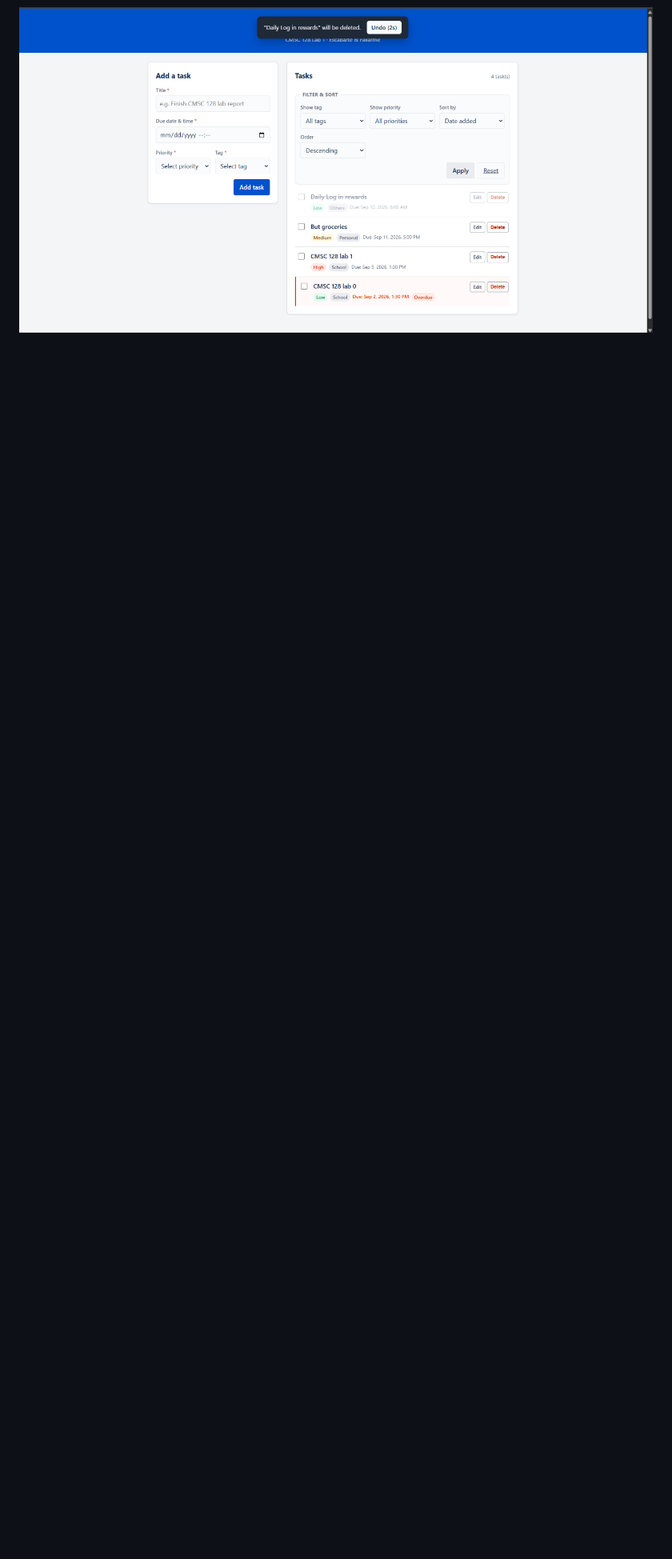
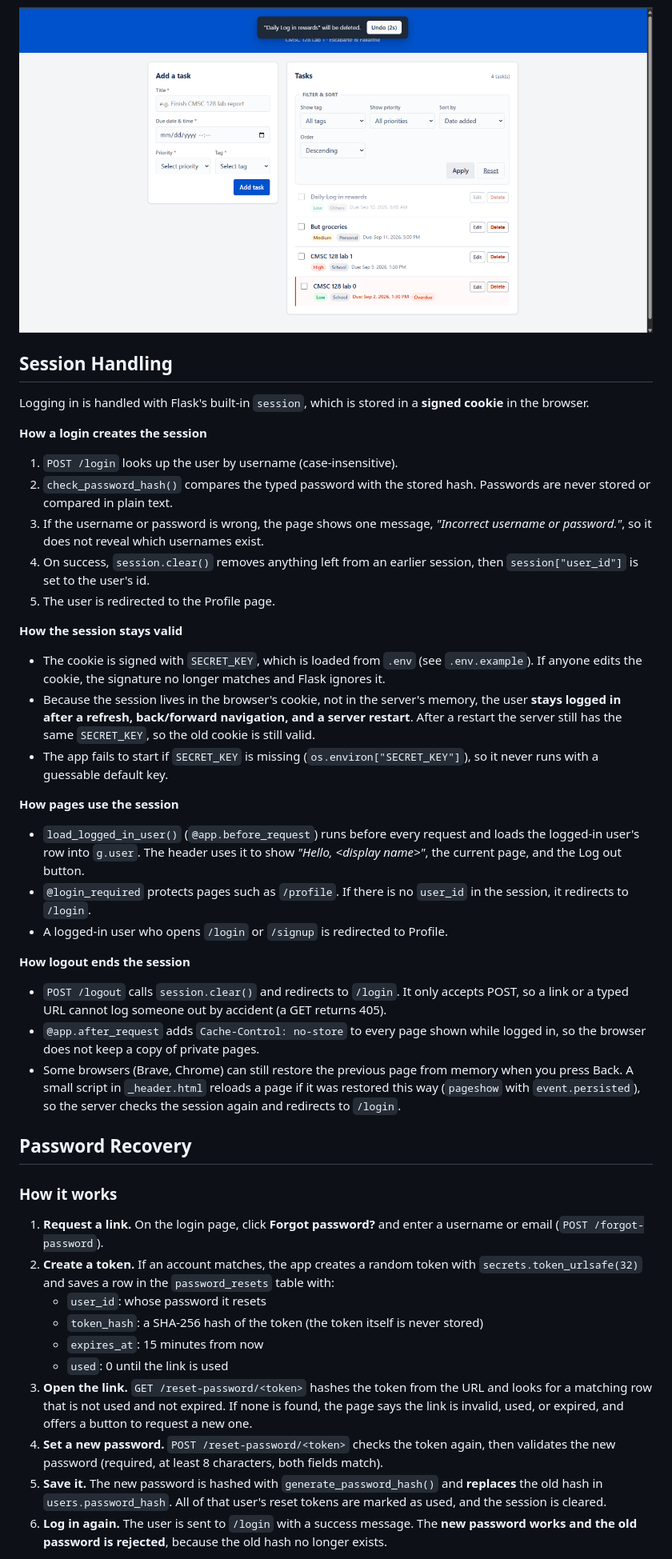
Before and after one commit to Matty-05/cmsc128-Lab1_CRUD_Escabarte_Fallarme, a Markdown page: README.md, the part around one of its changes. Shown at 80% size. Rendered like a GitHub page; blank space fills up the shorter version.

Commit message:
docs: document session handling and password recovery

```diff
--- a/README.md
+++ b/README.md
@@ -178,3 +178,49 @@ Delete Confirmation
 Undo
 
 ![](images/Undo.png)
+
+## Session Handling
+
+Logging in is handled with Flask's built-in `session`, which is stored in a **signed cookie** in the browser.
+
+**How a login creates the session**
+
+1. `POST /login` looks up the user by username (case-insensitive).
+2. `check_password_hash()` compares the typed password with the stored hash. Passwords are never stored or compared in plain text.
+3. If the username or password is wrong, the page shows one message, *"Incorrect username or password."*, so it does not reveal which usernames exist.
+4. On success, `session.clear()` removes anything left from an earlier session, then `session["user_id"]` is set to the user's id.
+5. The user is redirected to the Profile page.
+
+**How the session stays valid**
+
+- The cookie is signed with `SECRET_KEY`, which is loaded from `.env` (see `.env.example`). If anyone edits the cookie, the signature no longer matches and Flask ignores it.
+- Because the session lives in the browser's cookie, not in the server's memory, the user **stays logged in after a refresh, back/forward navigation, and a server restart**. After a restart the server still has the same `SECRET_KEY`, so the old cookie is still valid.
+- The app fails to start if `SECRET_KEY` is missing (`os.environ["SECRET_KEY"]`), so it never runs with a guessable default key.
+
+**How pages use the session**
+
+- `load_logged_in_user()` (`@app.before_request`) runs before every request and loads the logged-in user's row into `g.user`. The header uses it to show *"Hello, &lt;display name&gt;"*, the current page, and the Log out button.
+- `@login_required` protects pages such as `/profile`. If there is no `user_id` in the session, it redirects to `/login`.
+- A logged-in user who opens `/login` or `/signup` is redirected to Profile.
+
+**How logout ends the session**
+
+- `POST /logout` calls `session.clear()` and redirects to `/login`. It only accepts POST, so a link or a typed URL cannot log someone out by accident (a GET returns 405).
+- `@app.after_request` adds `Cache-Control: no-store` to every page shown while logged in, so the browser does not keep a copy of private pages.
+- Some browsers (Brave, Chrome) can still restore the previous page from memory when you press Back. A small script in `_header.html` reloads a page if it was restored this way (`pageshow` with `event.persisted`), so the server checks the session again and redirects to `/login`.
+
+## Password Recovery
+
+### How it works
+
+1. **Request a link.** On the login page, click **Forgot password?** and enter a username or email (`POST /forgot-password`).
+2. **Create a token.** If an account matches, the app creates a random token with `secrets.token_urlsafe(32)` and saves a row in the `password_resets` table with:
+   - `user_id`: whose password it resets
+   - `token_hash`: a SHA-256 hash of the token (the token itself is never stored)
+   - `expires_at`: 15 minutes from now
+   - `used`: 0 until the link is used
+3. **Open the link.** `GET /reset-password/<token>` hashes the token from the URL and looks for a matching row that is not used and not expired. If none is found, the page says the link is invalid, used, or expired, and offers a button to request a new one.
+4. **Set a new password.** `POST /reset-password/<token>` checks the token again, then validates the new password (required, at least 8 characters, both fields match).
+5. **Save it.** The new password is hashed with `generate_password_hash()` and **replaces** the old hash in `users.password_hash`. All of that user's reset tokens are marked as used, and the session is cleared.
+6. **Log in again.** The user is sent to `/login` with a success message. The **new password works and the old password is rejected**, because the old hash no longer exists.
+
```
Also changed, not shown: other parts of README.md (+13 -0 lines).
